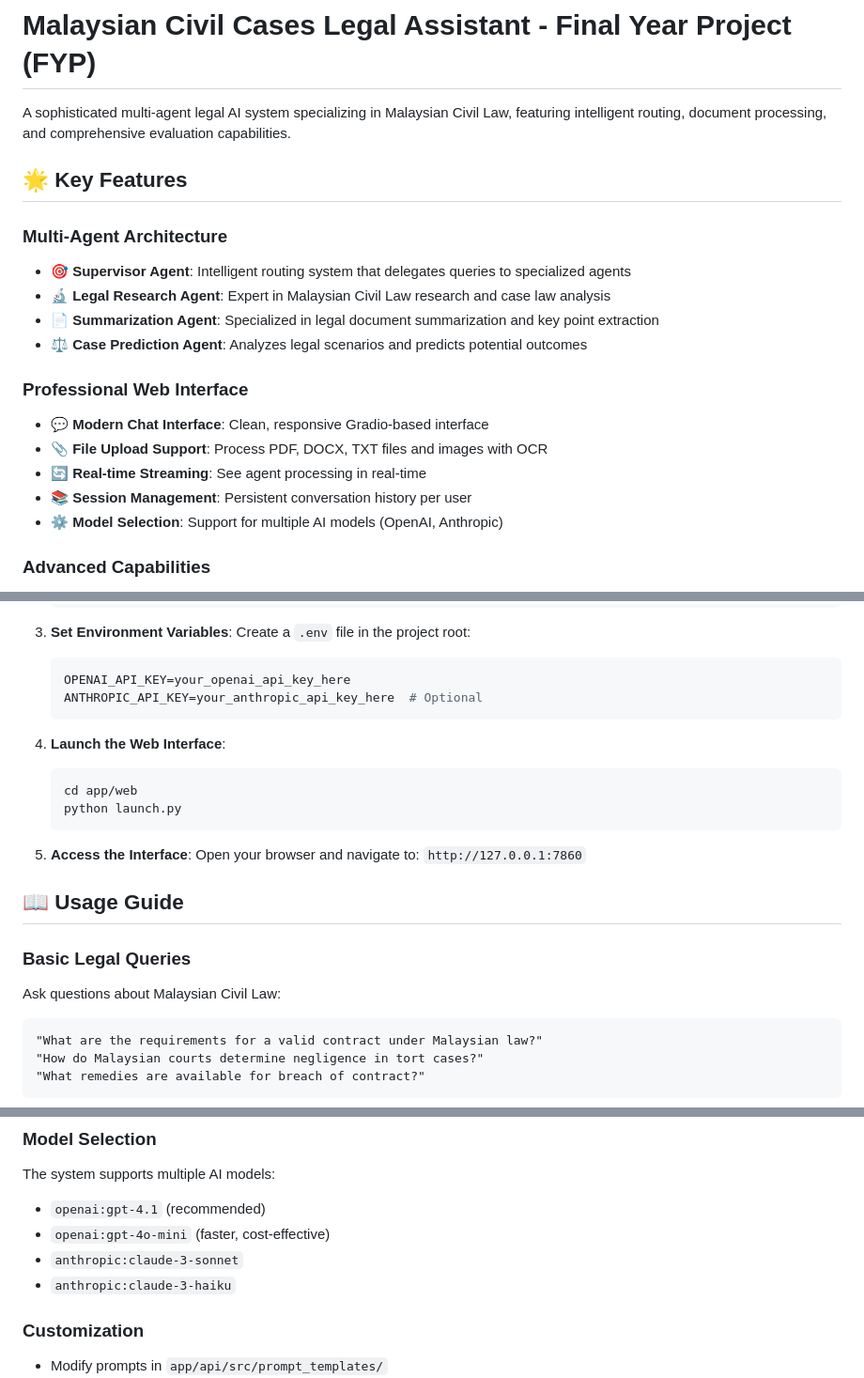
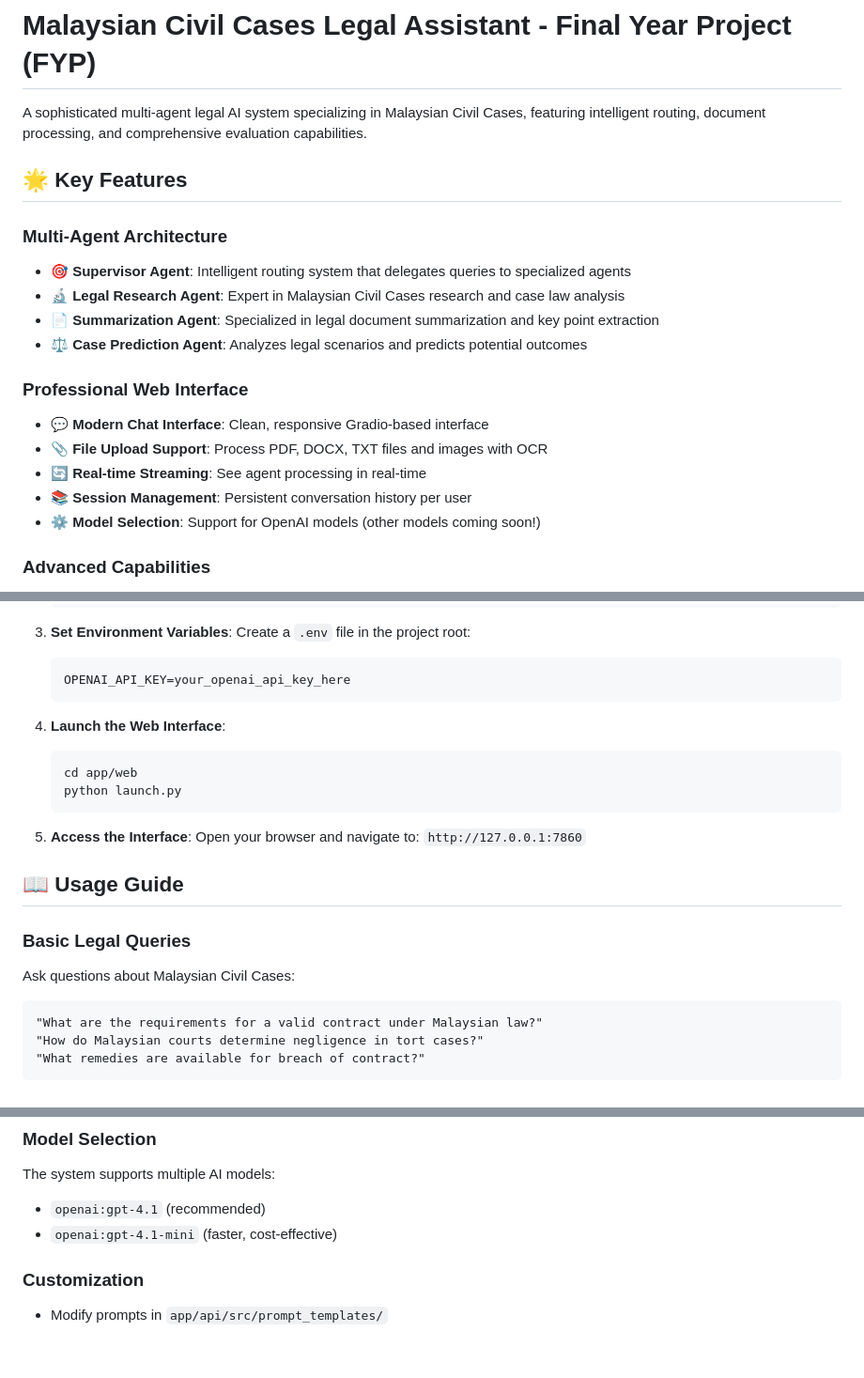
Before and after one commit to Luci6n/llm-legal-assistant, a Markdown page: README.md, 3 parts joined by grey strips. Shown at 94% size. GitHub-like rendering; blank space fills up the shorter version.

Commit message:
Update: modified readme file

````diff
--- a/README.md
+++ b/README.md
@@ -1,12 +1,12 @@
 # Malaysian Civil Cases Legal Assistant - Final Year Project (FYP)
 
-A sophisticated multi-agent legal AI system specializing in Malaysian Civil Law, featuring intelligent routing, document processing, and comprehensive evaluation capabilities.
+A sophisticated multi-agent legal AI system specializing in Malaysian Civil Cases, featuring intelligent routing, document processing, and comprehensive evaluation capabilities.
 
 ## 🌟 Key Features
 
 ### Multi-Agent Architecture
 - **🎯 Supervisor Agent**: Intelligent routing system that delegates queries to specialized agents
-- **🔬 Legal Research Agent**: Expert in Malaysian Civil Law research and case law analysis
+- **🔬 Legal Research Agent**: Expert in Malaysian Civil Cases research and case law analysis
 - **📄 Summarization Agent**: Specialized in legal document summarization and key point extraction
 - **⚖️ Case Prediction Agent**: Analyzes legal scenarios and predicts potential outcomes
 
@@ -15,7 +15,7 @@ A sophisticated multi-agent legal AI system specializing in Malaysian Civil Law,
 - **📎 File Upload Support**: Process PDF, DOCX, TXT files and images with OCR
 - **🔄 Real-time Streaming**: See agent processing in real-time
 - **📚 Session Management**: Persistent conversation history per user
-- **⚙️ Model Selection**: Support for multiple AI models (OpenAI, Anthropic)
+- **⚙️ Model Selection**: Support for OpenAI models (other models coming soon!)
 
 ### Advanced Capabilities
 - **🇲🇾 Malaysian Civil Law Specialization**: Focused expertise in Malaysian legal system
@@ -77,7 +76,6 @@ A sophisticated multi-agent legal AI system specializing in Malaysian Civil Law,
    Create a `.env` file in the project root:
    ```env
    OPENAI_API_KEY=your_openai_api_key_here
-   ANTHROPIC_API_KEY=your_anthropic_api_key_here  # Optional
    ```
 
 4. **Launch the Web Interface**:
@@ -92,7 +90,7 @@ A sophisticated multi-agent legal AI system specializing in Malaysian Civil Law,
 ## 📖 Usage Guide
 
 ### Basic Legal Queries
-Ask questions about Malaysian Civil Law:
+Ask questions about Malaysian Civil Cases:
 ```
 "What are the requirements for a valid contract under Malaysian law?"
 "How do Malaysian courts determine negligence in tort cases?"
@@ -122,9 +120,7 @@ Provide case scenarios for:
 ### Model Selection
 The system supports multiple AI models:
 - `openai:gpt-4.1` (recommended)
-- `openai:gpt-4o-mini` (faster, cost-effective)
-- `anthropic:claude-3-sonnet`
-- `anthropic:claude-3-haiku`
+- `openai:gpt-4.1-mini` (faster, cost-effective)
 
 ### Customization
 - Modify prompts in `app/api/src/prompt_templates/`
````
Also changed, not shown: other parts of README.md (+1 -3 lines).
